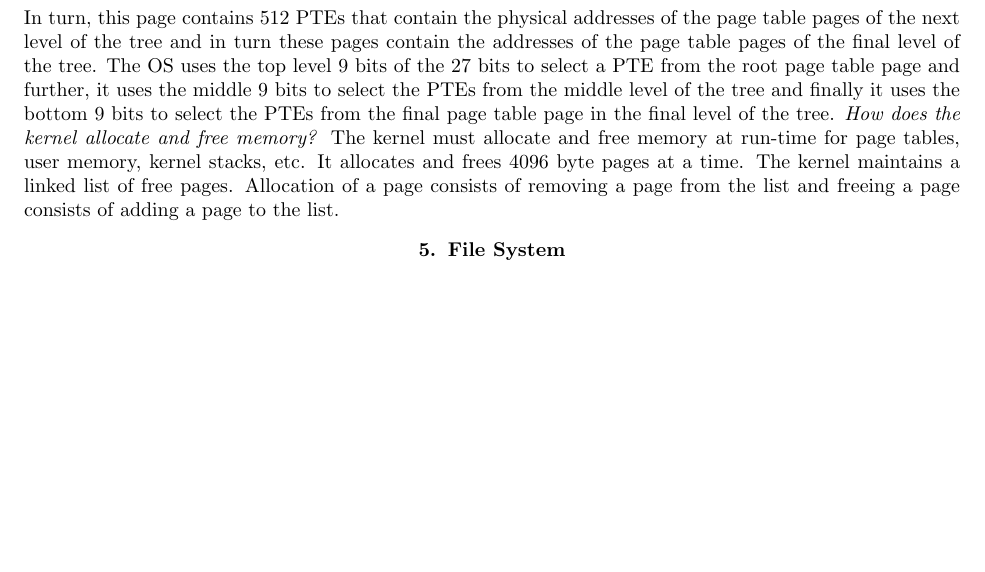
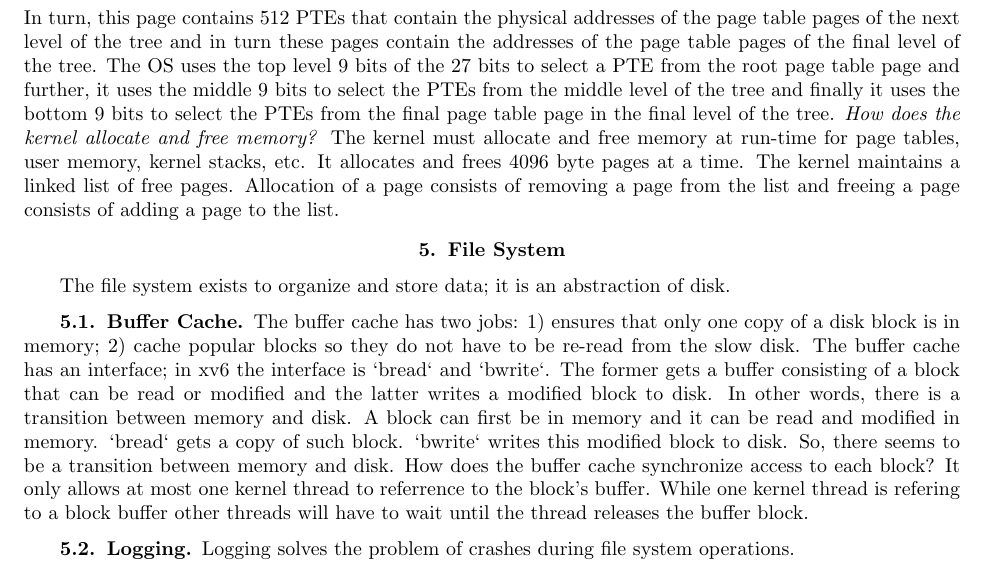
Before and after one commit to Jobhdez/CS-digest, a LaTeX thesis (csnotes.tex): part of page 29 of 39, cut so that both start at the same text, the shorter picture padded with empty space. Compiled offline with pdfLaTeX.

Commit message:
add buffer cache details and logging details

```diff
--- a/csnotes.tex
+++ b/csnotes.tex
@@ -786,6 +786,13 @@ Often process needs to communicate with other process because they may need to a
 The job of the memory manager is to keep track of the parts of memory that are being used, to allocate memory to processes and to deallocate memory when the processes are done with it. How does the memory manager accomplish this? It does this through an abstraction mechanism known as virtual memory. As discussed above a process is an abstraction for a program; likewise, an address space is abstraction of main memory -- it gives the illusion that each process has its own main memory. The set of addresses that a process can use to address memory is called the address space. A further extension of this is called virtual memory whereby a computer can work with programs that have more memory than what the computer is capable; the basic idea behind main memory is that a process has its own virtual address space which is layed out as pages where a page is a contiguous range of memory addresses. The given processor's instructions manipulate virtual addresses; for example when you write, in assembly, `movq immediate, address1`, the operating system translates the virtual address `address1` into a physical address. The operating system maps virtual addresses to physical address using \textit{page tables}. "... virtual memory is not a physical object, but refers to the collection of abstractions and mechanisms the kernel provides the manage physical memory and virtual addresses." And it is also important to note that the given operating system maintains one page table per process; and the root of the given page table is written to a register before the page table gets processed. Consider the \textit{xv6} Unix kernel programmed by MIT. \textit{xv6} is tailored to the Sv39 RISC-V processor - the top 39 bits of a 64 bit virtual address space are used for this; in the Sv39 processor a page table is logically an array of $2^{27}$ page table entries (PTEs). Each PTE has a 44 bit physical page number. The paging hardware translates the virtual address by using the top 27 bits of the 39 bits to index the page table to find the PTE. The paging hardware also makes 56 bit physical addresses whose top 44  bits come from the physical page number of the page table entry and whose bottom 12 bits come from the virtual address. The page table is stored in physical memory as a tree whose root node consists of a 4096-byte page table page. In turn, this page contains 512 PTEs that contain the physical addresses of the page table pages of the next level of the tree and in turn these pages contain the addresses of the page table pages of the final level of the tree. The OS uses the top level 9 bits of the 27 bits to select a PTE from the root page table page and further, it uses the middle 9 bits to select the PTEs from the middle level of the tree and finally it uses the bottom 9 bits to select the PTEs from the final page table page in the final level of the tree. \textit{How does the kernel allocate and free memory?} The kernel must allocate and free memory at run-time for page tables, user memory, kernel stacks, etc. It allocates and frees 4096 byte pages at a time. The kernel maintains a linked list of free pages. Allocation of a page consists of removing a page from the list and freeing a page consists of adding a page to the list.
 
 \section{File System}
+The file system exists to organize and store data; it is an abstraction of disk.
+
+\subsection{Buffer Cache}
+The buffer cache has two jobs: 1) ensures that only one copy of a disk block is in memory; 2) cache popular blocks so they do not have to be re-read from the slow disk. The buffer cache has an interface; in xv6 the interface is `bread` and `bwrite`. The former gets a buffer consisting of a block that can be read or modified and the latter writes a modified block to disk. In other words, there is a transition between memory and disk. A block can first be in memory and it can be read and modified in memory. `bread` gets a copy of such block. `bwrite` writes this modified block to disk. So, there seems to be a transition between memory and disk. How does the buffer cache synchronize access to each block? It only allows at most one kernel thread to referrence to the block's buffer. While one kernel thread is refering to a block buffer other threads will have to wait until the thread releases the buffer block.
+
+\subsection{Logging}
+Logging solves the problem of crashes during file system operations.
 
 \chapter{Computer Architecture}
 
```
